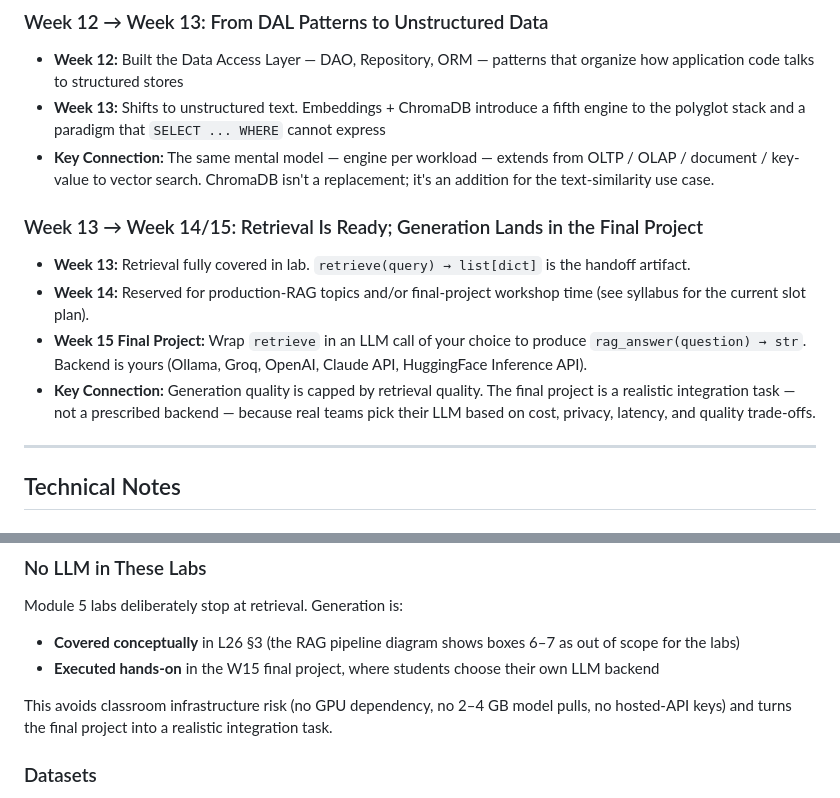
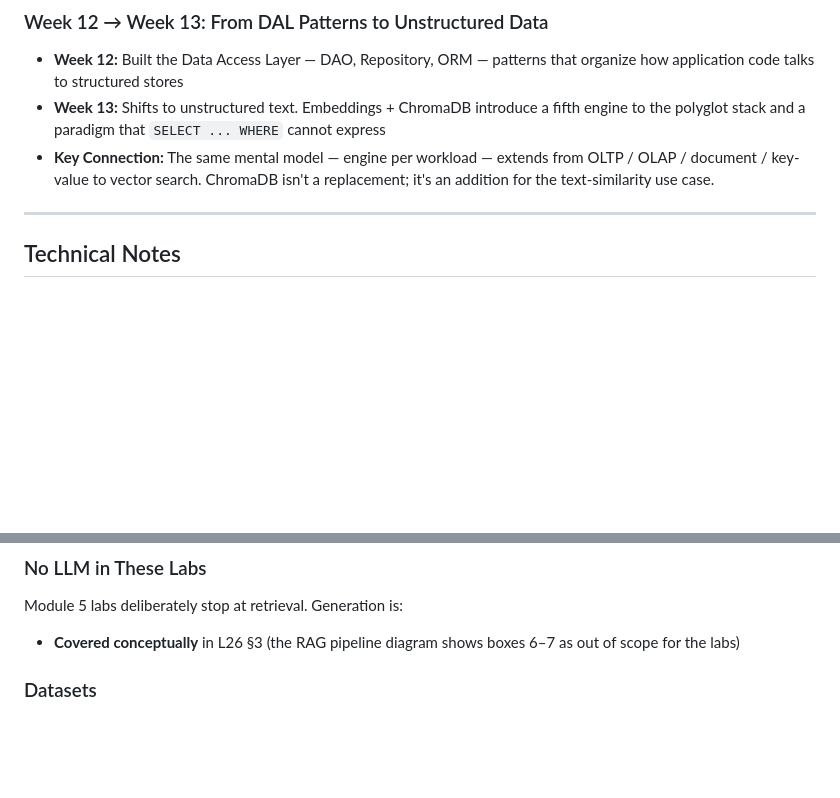
Before and after one commit to devomh/comp4098-2026, a Markdown page: week_13/README.md, 2 parts joined by grey strips. Drawn GitHub-style; blank space fills up the shorter version.

```diff
--- a/week_13/README.md
+++ b/week_13/README.md
@@ -117,13 +117,6 @@ This is the evaluation the industry skips and later regrets. The L26 lab makes i
 - **Week 13:** Shifts to unstructured text. Embeddings + ChromaDB introduce a fifth engine to the polyglot stack and a paradigm that `SELECT ... WHERE` cannot express
 - **Key Connection:** The same mental model — engine per workload — extends from OLTP / OLAP / document / key-value to vector search. ChromaDB isn't a replacement; it's an addition for the text-similarity use case.
 
-### Week 13 → Week 14/15: Retrieval Is Ready; Generation Lands in the Final Project
-
-- **Week 13:** Retrieval fully covered in lab. `retrieve(query) → list[dict]` is the handoff artifact.
-- **Week 14:** Reserved for production-RAG topics and/or final-project workshop time (see syllabus for the current slot plan).
-- **Week 15 Final Project:** Wrap `retrieve` in an LLM call of your choice to produce `rag_answer(question) → str`. Backend is yours (Ollama, Groq, OpenAI, Claude API, HuggingFace Inference API).
-- **Key Connection:** Generation quality is capped by retrieval quality. The final project is a realistic integration task — not a prescribed backend — because real teams pick their LLM based on cost, privacy, latency, and quality trade-offs.
-
 ---
 
 ## Technical Notes
@@ -142,9 +135,6 @@ The persistent corpus is 21 concept files from weeks 1–11, cloned from the pub
 Module 5 labs deliberately stop at retrieval. Generation is:
 
 - **Covered conceptually** in L26 §3 (the RAG pipeline diagram shows boxes 6–7 as out of scope for the labs)
-- **Executed hands-on** in the W15 final project, where students choose their own LLM backend
-
-This avoids classroom infrastructure risk (no GPU dependency, no 2–4 GB model pulls, no hosted-API keys) and turns the final project into a realistic integration task.
 
 ### Datasets
 
```
Also changed, not shown: week_13/w13_l26_concept_retrieval_for_rag.md (+28 -0 lines).
